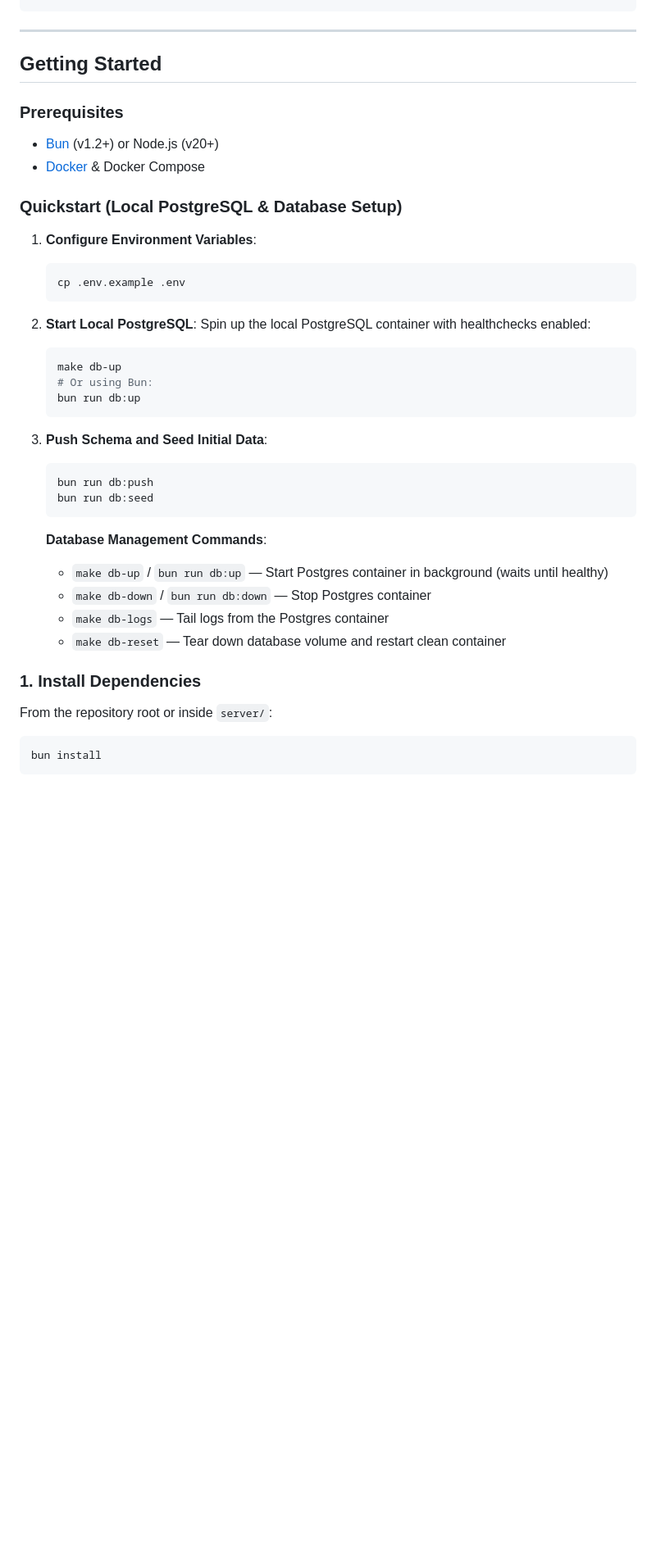
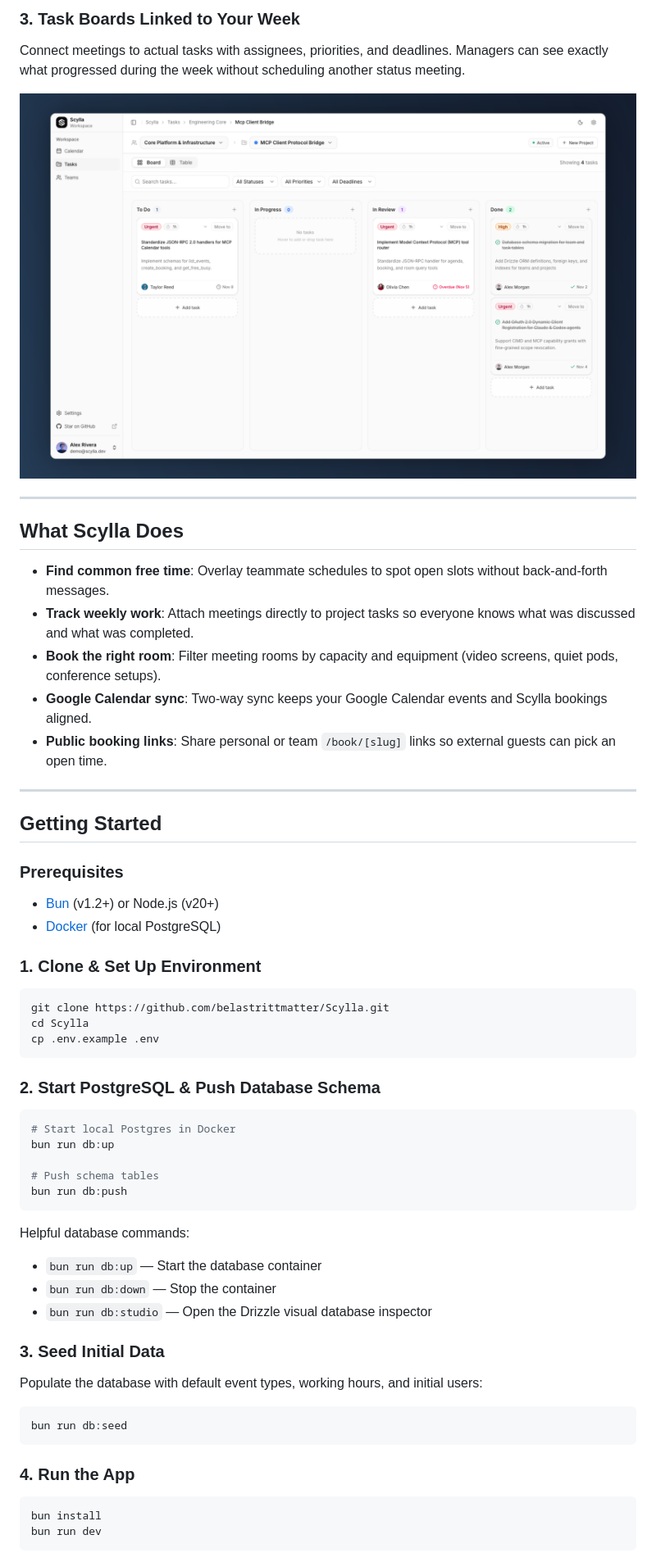
Before and after one commit to belastrittmatter/Scylla, a Markdown page: README.md, the part around one of its changes. Shown at 82% size. Rendered like a GitHub page; pictures changed too: public/images/screenshots/scylla-kanban-task-board-tracking.png (added); blank space fills up the shorter version.

````diff
--- a/README.md
+++ b/README.md
@@ -39,3 +54,20 @@ server/
+### 3. Task Boards Linked to Your Week
+
+Connect meetings to actual tasks with assignees, priorities, and deadlines. Managers can see exactly what progressed during the week without scheduling another status meeting.
+
+<div align="center">
+  <img src="public/images/screenshots/scylla-kanban-task-board-tracking.png" alt="Scylla Project Deliverables and Kanban Task Board Tracking" width="100%" />
+</div>
+
+---
+
+## What Scylla Does
+
+- **Find common free time**: Overlay teammate schedules to spot open slots without back-and-forth messages.
+- **Track weekly work**: Attach meetings directly to project tasks so everyone knows what was discussed and what was completed.
+- **Book the right room**: Filter meeting rooms by capacity and equipment (video screens, quiet pods, conference setups).
+- **Google Calendar sync**: Two-way sync keeps your Google Calendar events and Scylla bookings aligned.
+- **Public booking links**: Share personal or team `/book/[slug]` links so external guests can pick an open time.
 
 ---
 
@@ -44,43 +76,44 @@ server/
 ### Prerequisites
 
 - [Bun](https://bun.sh/) (v1.2+) or Node.js (v20+)
-- [Docker](https://www.docker.com/) & Docker Compose
+- [Docker](https://www.docker.com/) (for local PostgreSQL)
 
-### Quickstart (Local PostgreSQL & Database Setup)
+### 1. Clone & Set Up Environment
 
-1. **Configure Environment Variables**:
+```bash
+git clone https://github.com/belastrittmatter/Scylla.git
+cd Scylla
+cp .env.example .env
+```
 
-   ```bash
-   cp .env.example .env
-   ```
+### 2. Start PostgreSQL & Push Database Schema
 
-2. **Start Local PostgreSQL**:
-   Spin up the local PostgreSQL container with healthchecks enabled:
+```bash
+# Start local Postgres in Docker
+bun run db:up
 
-   ```bash
-   make db-up
-   # Or using Bun:
-   bun run db:up
-   ```
+# Push schema tables
+bun run db:push
+```
 
-3. **Push Schema and Seed Initial Data**:
+Helpful database commands:
 
-   ```bash
-   bun run db:push
-   bun run db:seed
-   ```
+- `bun run db:up` — Start the database container
+- `bun run db:down` — Stop the container
+- `bun run db:studio` — Open the Drizzle visual database inspector
 
-   **Database Management Commands**:
-   - `make db-up` / `bun run db:up` — Start Postgres container in background (waits until healthy)
-   - `make db-down` / `bun run db:down` — Stop Postgres container
-   - `make db-logs` — Tail logs from the Postgres container
-   - `make db-reset` — Tear down database volume and restart clean container
+### 3. Seed Initial Data
 
-### 1. Install Dependencies
+Populate the database with default event types, working hours, and initial users:
 
-From the repository root or inside `server/`:
+```bash
+bun run db:seed
+```
+
+### 4. Run the App
 
 ```bash
 bun install
+bun run dev
 ```
 
````
Also changed, not shown: other parts of README.md (+99 -59 lines), public/images/banner-dashboard.png (deleted), public/images/calendar-dashboard-preview.png (added), public/images/screenshots/scylla-landing-page-overview.png (added), public/images/screenshots/scylla-team-calendar-schedule-grid.png (added), public/images/screenshots/scylla-team-workspaces-management.png (added), 1 other file.
